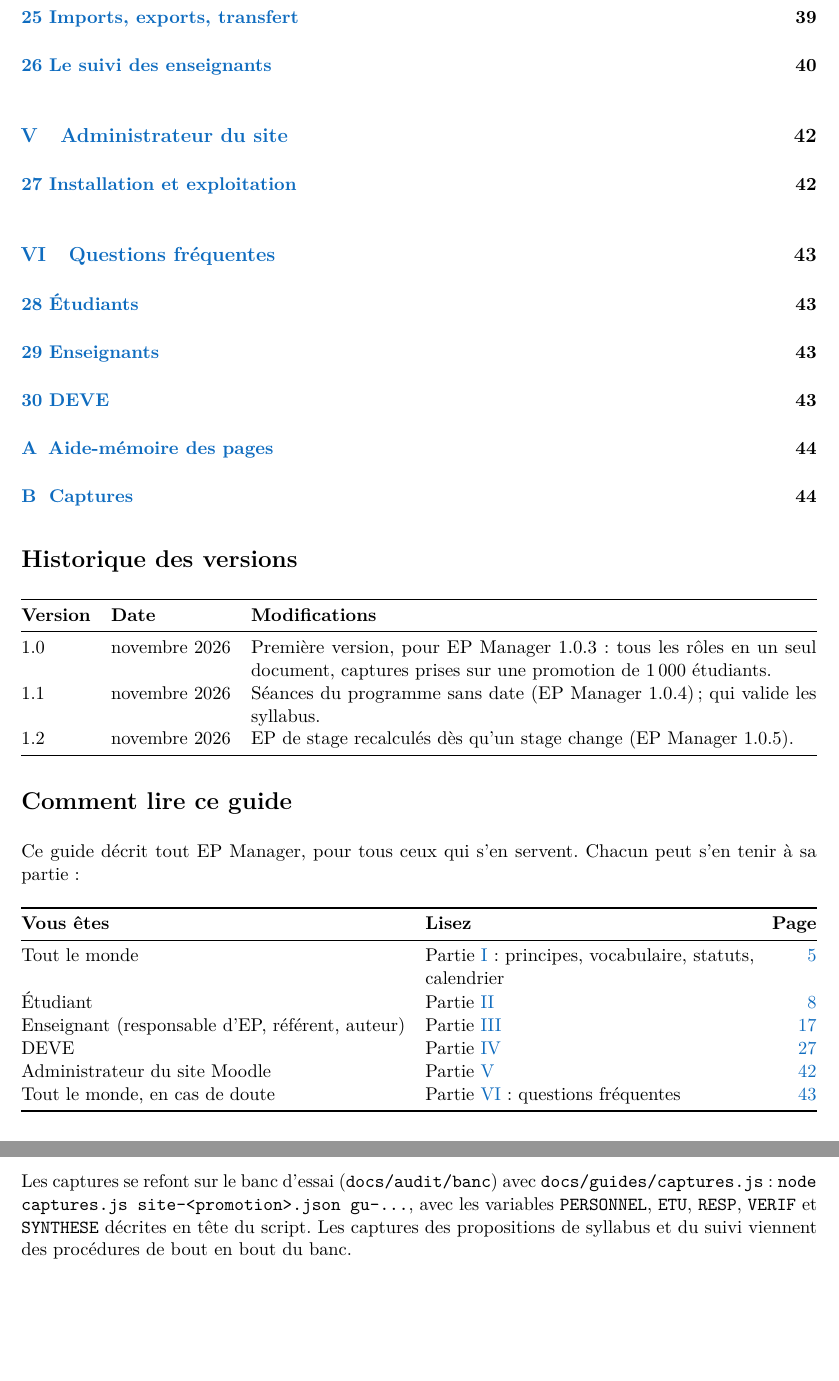
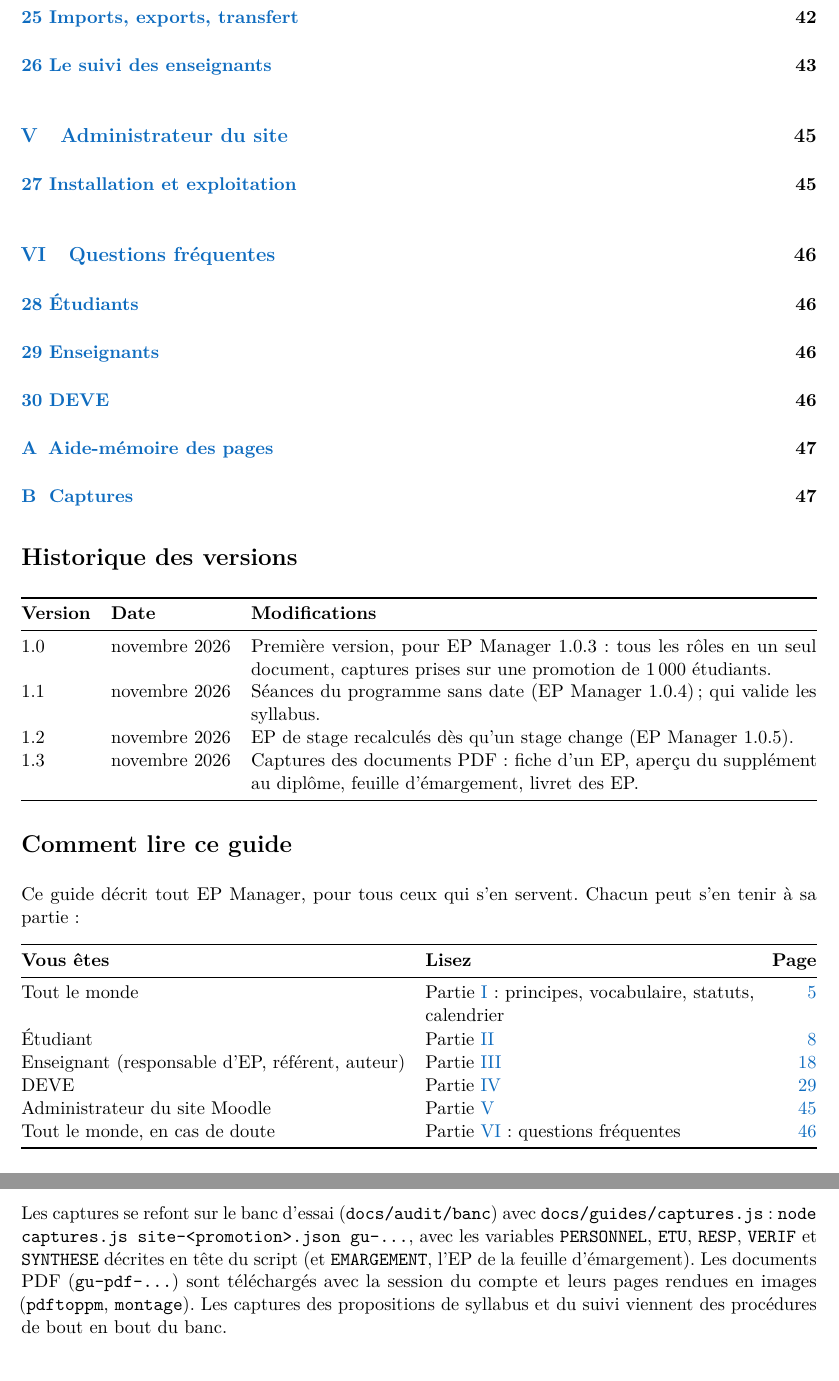
Before and after one commit to vinlmoe/EPmanager, a LaTeX document (docs/guides/guide-utilisateur.tex): two parts of pages 5 and 46 of 46 before the commit and two parts of pages 5 and 49 of 49 after it, joined at a grey line, cut so that both start at the same text. Compiled offline with pdfLaTeX.

Commit message:
Guides : captures des documents PDF
- captures.js télécharge un PDF avec la session du compte et en rend les pages demandées, côte à
  côte comme des feuilles (pdftoppm, montage) ; les pages absentes sont ignorées.
- Guide utilisateur 1.3 : fiche d'un EP, aperçu du supplément au diplôme, feuille d'émargement,
  livret des EP (titre, sommaire, première fiche).
- Guide des modules syllabus 1.6 : fiche d'un module, livret du cursus (titre, modules et
  crédits, première fiche).

```diff
--- a/docs/guides/guide-utilisateur.tex
+++ b/docs/guides/guide-utilisateur.tex
@@ -5,7 +5,7 @@
 
 % Version du guide : à mettre à jour à chaque modification, avec une ligne dans l'historique.
 \newcommand{\titreguide}{Guide utilisateur}
-\newcommand{\versionguide}{1.2}
+\newcommand{\versionguide}{1.3}
 \newcommand{\dateguide}{novembre 2026}
 \newcommand{\versionep}{1.0.5}
 \newcommand{\versionsynthese}{1.0.2}
@@ -37,6 +37,8 @@ document, captures prises sur une promotion de 1\,000 étudiants. \\
 1.1 & novembre 2026 & Séances du programme sans date (EP Manager 1.0.4) ; qui valide les
 syllabus. \\
 1.2 & novembre 2026 & EP de stage recalculés dès qu'un stage change (EP Manager 1.0.5). \\
+1.3 & novembre 2026 & Captures des documents PDF : fiche d'un EP, aperçu du supplément au diplôme,
+feuille d'émargement, livret des EP. \\
 \bottomrule
 \end{tabularx}
 \end{center}
@@ -1034,7 +1044,9 @@ Vérifier un supplément & Tous, sans compte & Authenticité d'un supplément \\
 Les captures se refont sur le banc d'essai (\texttt{docs/audit/banc}) avec
 \texttt{docs/guides/captures.js} : \texttt{node captures.js site-<promotion>.json gu-...},
 avec les variables \texttt{PERSONNEL}, \texttt{ETU}, \texttt{RESP}, \texttt{VERIF} et
-\texttt{SYNTHESE} décrites en tête du script. Les captures des propositions de syllabus et du
-suivi viennent des procédures de bout en bout du banc.
+\texttt{SYNTHESE} décrites en tête du script (et \texttt{EMARGEMENT}, l'EP de la feuille
+d'émargement). Les documents PDF (\texttt{gu-pdf-...}) sont téléchargés avec la session du
+compte et leurs pages rendues en images (\texttt{pdftoppm}, \texttt{montage}). Les captures des
+propositions de syllabus et du suivi viennent des procédures de bout en bout du banc.
 
 \end{document}
```
Also changed, not shown: docs/guides/guide-syllabus.tex (+6 -1 lines), docs/guides/captures/gu-pdf-emargement.png (added), docs/guides/captures/gu-pdf-livret.png (added), docs/guides/captures/gu-pdf-supplement.png (added), docs/guides/captures/gu-pdf-syllabus.png (added), docs/guides/captures/sy-pdf-fiche.png (added), docs/guides/captures/sy-pdf-livret.png (added), docs/guides/guide-utilisateur.tex (8 more changed lines), 3 other files.
